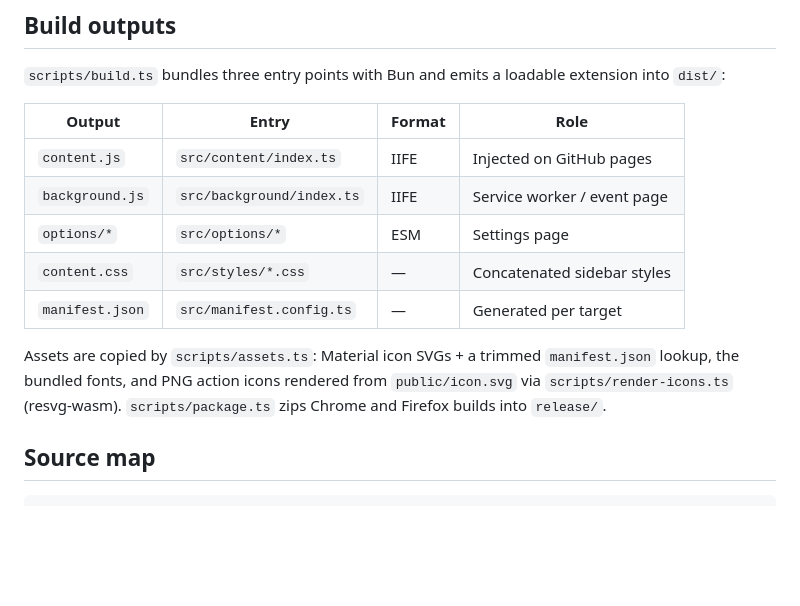
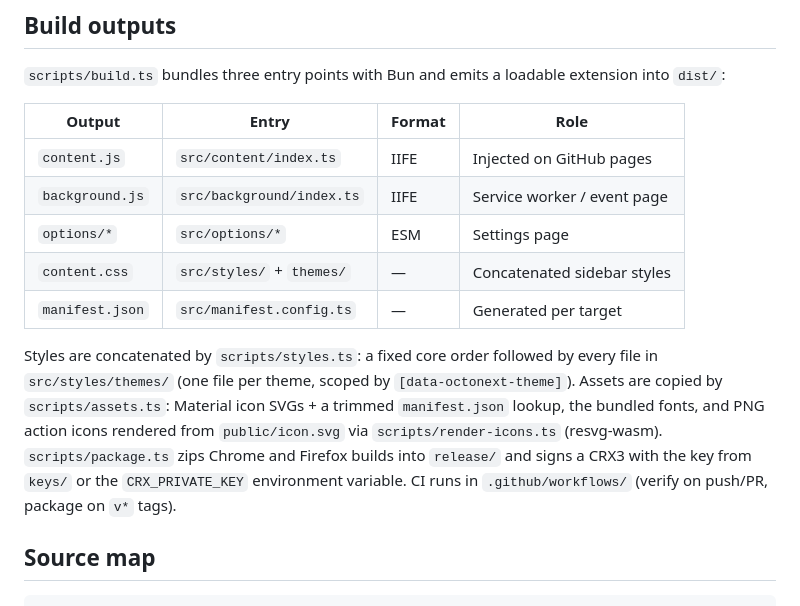
Before and after one commit to decryptable/octonext, a Markdown page: ARCHITECTURE.md, the part around one of its changes. GitHub-like rendering; blank space fills up the shorter version.

```diff
--- a/ARCHITECTURE.md
+++ b/ARCHITECTURE.md
@@ -14,13 +14,17 @@ extension into `dist/`:
 | `content.js`    | `src/content/index.ts`    | IIFE   | Injected on GitHub pages    |
 | `background.js` | `src/background/index.ts` | IIFE   | Service worker / event page |
 | `options/*`     | `src/options/*`           | ESM    | Settings page               |
-| `content.css`   | `src/styles/*.css`        | —      | Concatenated sidebar styles |
+| `content.css`   | `src/styles/` + `themes/` | —      | Concatenated sidebar styles |
 | `manifest.json` | `src/manifest.config.ts`  | —      | Generated per target        |
 
-Assets are copied by `scripts/assets.ts`: Material icon SVGs + a trimmed
-`manifest.json` lookup, the bundled fonts, and PNG action icons rendered from
-`public/icon.svg` via `scripts/render-icons.ts` (resvg-wasm).
-`scripts/package.ts` zips Chrome and Firefox builds into `release/`.
+Styles are concatenated by `scripts/styles.ts`: a fixed core order followed by
+every file in `src/styles/themes/` (one file per theme, scoped by
+`[data-octonext-theme]`). Assets are copied by `scripts/assets.ts`: Material icon
+SVGs + a trimmed `manifest.json` lookup, the bundled fonts, and PNG action icons
+rendered from `public/icon.svg` via `scripts/render-icons.ts` (resvg-wasm).
+`scripts/package.ts` zips Chrome and Firefox builds into `release/` and signs a
+CRX3 with the key from `keys/` or the `CRX_PRIVATE_KEY` environment variable. CI
+runs in `.github/workflows/` (verify on push/PR, package on `v*` tags).
 
 ## Source map
 
```
Also changed, not shown: other parts of ARCHITECTURE.md (+0 -1 lines), README.md (+4 -1 lines).
